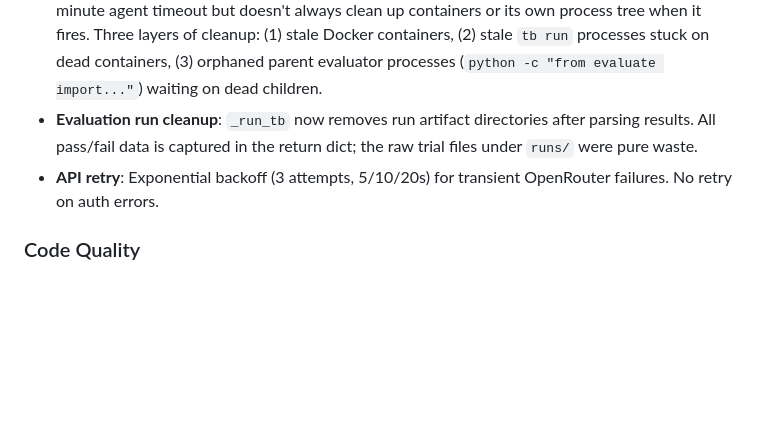
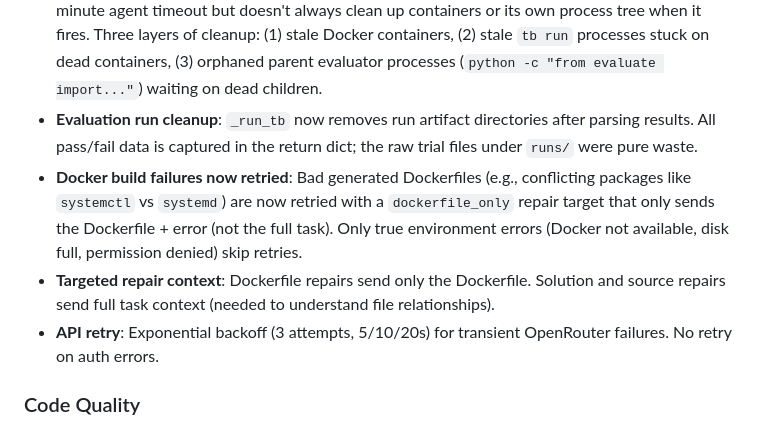
Before and after one commit to h-nryan/aq-work-trial, a Markdown page: CHANGELOG.md, the part around the change. Drawn GitHub-style; blank space fills up the shorter version.

Commit message:
Document Docker retry and targeted repair context in CHANGELOG
Co-Authored-By: Claude Opus 4.6 (1M context) <noreply@anthropic.com>

```diff
--- a/CHANGELOG.md
+++ b/CHANGELOG.md
@@ -130,6 +130,8 @@ The `tb` harness was non-functional out of the box — all early evaluation resu
 - **Evaluation path resolution**: `evaluate.py` resolved paths relative to cwd instead of repo root.
 - **Stale resource cleanup**: `cleanup_stale_resources()` runs before each `_run_tb` call, killing both Docker containers and orphaned processes older than 20 minutes. The `tb` harness has a 6-minute agent timeout but doesn't always clean up containers or its own process tree when it fires. Three layers of cleanup: (1) stale Docker containers, (2) stale `tb run` processes stuck on dead containers, (3) orphaned parent evaluator processes (`python -c "from evaluate import..."`) waiting on dead children.
 - **Evaluation run cleanup**: `_run_tb` now removes run artifact directories after parsing results. All pass/fail data is captured in the return dict; the raw trial files under `runs/` were pure waste.
+- **Docker build failures now retried**: Bad generated Dockerfiles (e.g., conflicting packages like `systemctl` vs `systemd`) are now retried with a `dockerfile_only` repair target that only sends the Dockerfile + error (not the full task). Only true environment errors (Docker not available, disk full, permission denied) skip retries.
+- **Targeted repair context**: Dockerfile repairs send only the Dockerfile. Solution and source repairs send full task context (needed to understand file relationships).
 - **API retry**: Exponential backoff (3 attempts, 5/10/20s) for transient OpenRouter failures. No retry on auth errors.
 
 ### Code Quality
```
